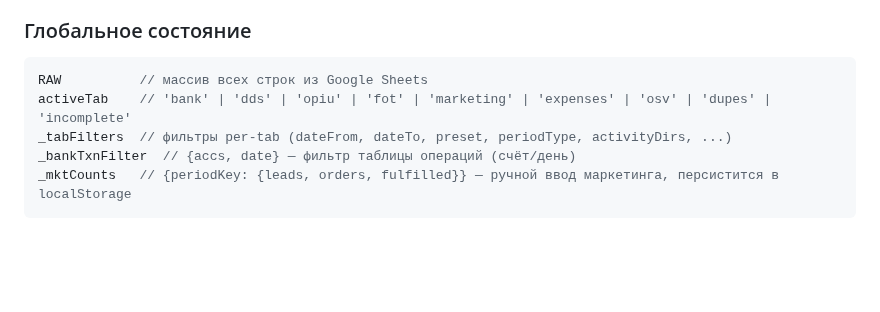
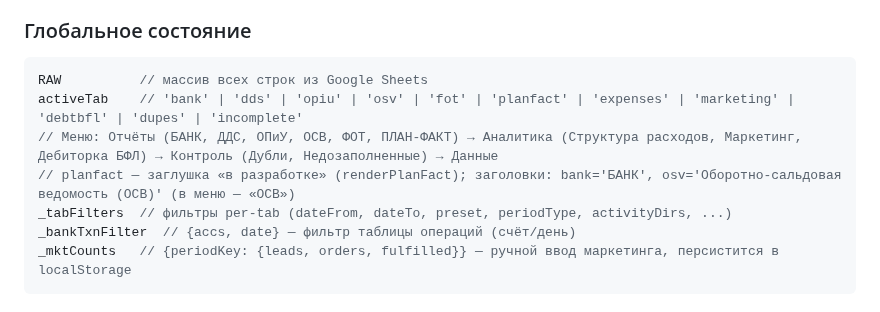
Before and after one commit to OlegElis/finance-dashboard, a Markdown page: CLAUDE.md, the part around the change. GitHub-like rendering; blank space fills up the shorter version.

Commit message:
CLAUDE.md: структура меню и planfact

````diff
--- a/CLAUDE.md
+++ b/CLAUDE.md
@@ -35,7 +35,9 @@ COL = {
 ### Глобальное состояние
 ```js
 RAW          // массив всех строк из Google Sheets
-activeTab    // 'bank' | 'dds' | 'opiu' | 'fot' | 'marketing' | 'expenses' | 'osv' | 'dupes' | 'incomplete'
+activeTab    // 'bank' | 'dds' | 'opiu' | 'osv' | 'fot' | 'planfact' | 'expenses' | 'marketing' | 'debtbfl' | 'dupes' | 'incomplete'
+// Меню: Отчёты (БАНК, ДДС, ОПиУ, ОСВ, ФОТ, ПЛАН-ФАКТ) → Аналитика (Структура расходов, Маркетинг, Дебиторка БФЛ) → Контроль (Дубли, Недозаполненные) → Данные
+// planfact — заглушка «в разработке» (renderPlanFact); заголовки: bank='БАНК', osv='Оборотно-сальдовая ведомость (ОСВ)' (в меню — «ОСВ»)
 _tabFilters  // фильтры per-tab (dateFrom, dateTo, preset, periodType, activityDirs, ...)
 _bankTxnFilter  // {accs, date} — фильтр таблицы операций (счёт/день)
 _mktCounts   // {periodKey: {leads, orders, fulfilled}} — ручной ввод маркетинга, персистится в localStorage
````
